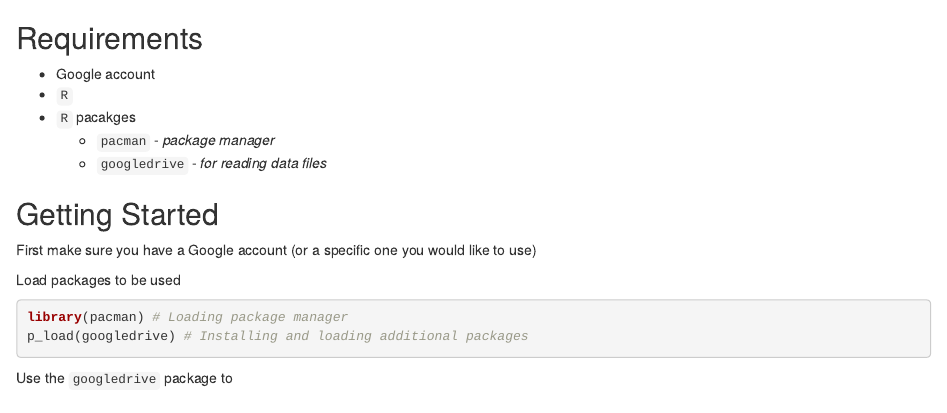
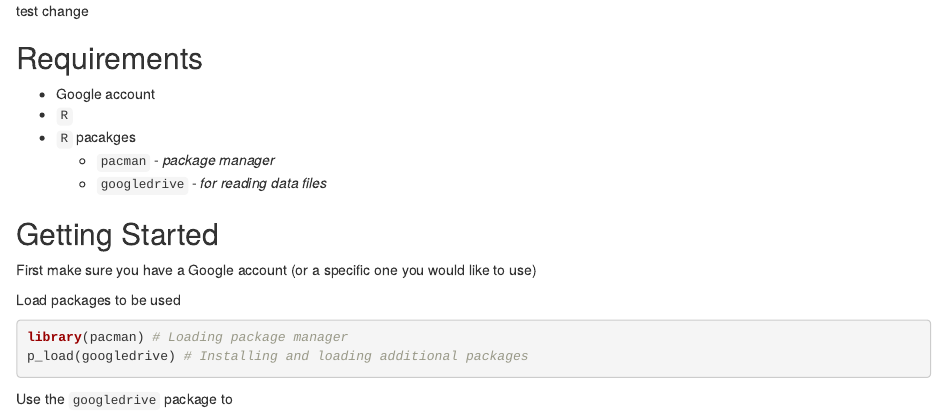
Before and after one commit to k-brew/poop_data_scoop, an R Markdown document (the_inside_scoop.rmd): the page in a window 1100 px wide, from its top. The pictures show the output file the_inside_scoop.html that the author committed with the source, opened offline.

Commit message:
test change

````diff
--- a/the_inside_scoop.rmd
+++ b/the_inside_scoop.rmd
@@ -2,7 +2,7 @@
 date: "3/13/2022"
 output: html_document
 ---
-
+test change
 ```{r setup, include=FALSE}
 knitr::opts_chunk$set(echo = TRUE)
 ```
````
Also changed, not shown: the_inside_scoop.html.
